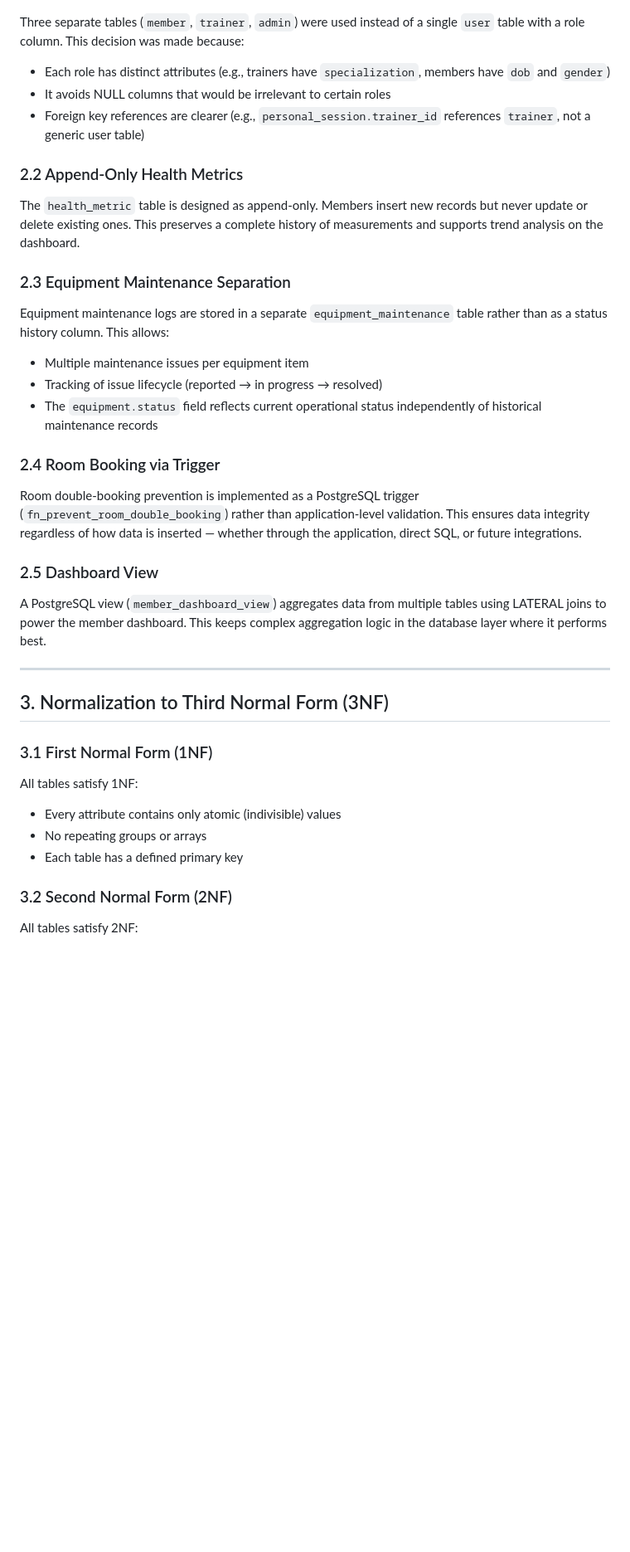
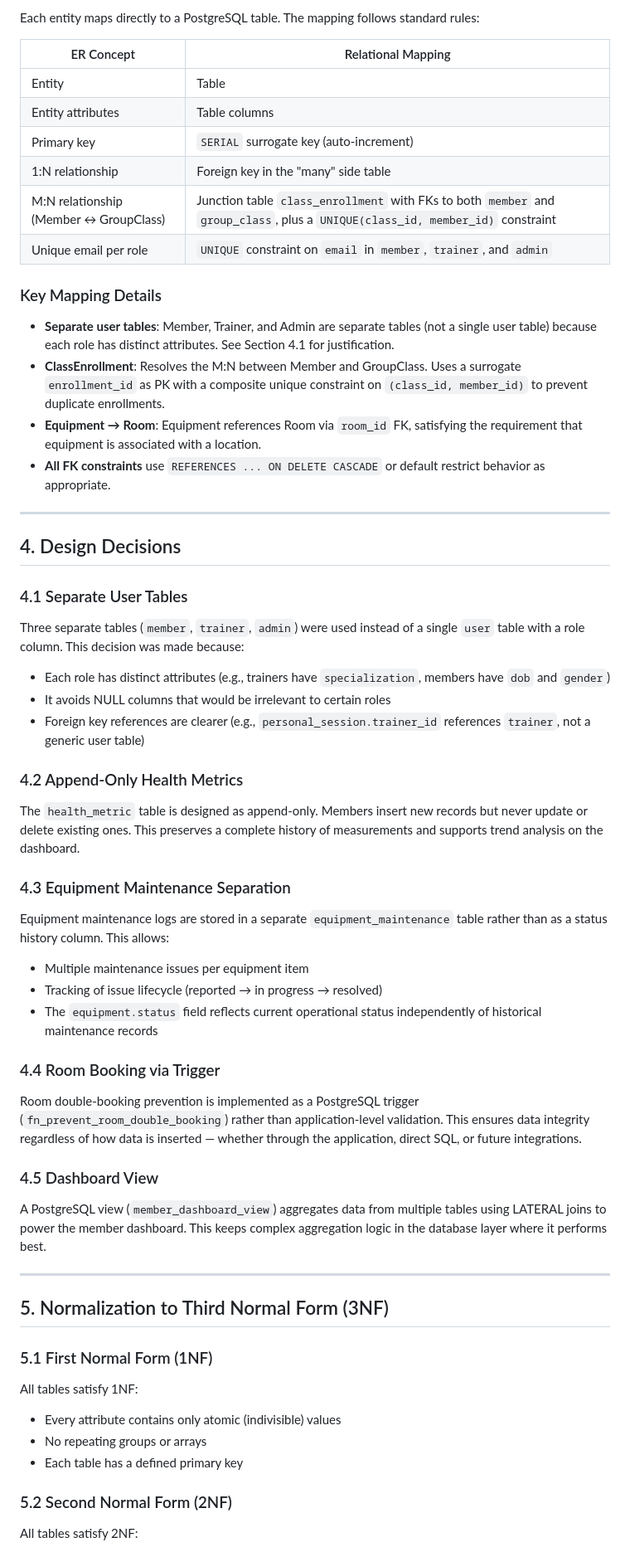
Before and after one commit to namakib/fitness_club, a Markdown page: docs/Project_Report.md, the part around one of its changes. Shown at 83% size. Rendered like a GitHub page; blank space fills up the shorter version.

```diff
--- a/docs/Project_Report.md
+++ b/docs/Project_Report.md
@@ -19,3 +71,26 @@ The system is backed by PostgreSQL and accessed through a Python Flask web appli
+Each entity maps directly to a PostgreSQL table. The mapping follows standard rules:
+
+| ER Concept | Relational Mapping |
+|---|---|
+| Entity | Table |
+| Entity attributes | Table columns |
+| Primary key | `SERIAL` surrogate key (auto-increment) |
+| 1:N relationship | Foreign key in the "many" side table |
+| M:N relationship (Member ↔ GroupClass) | Junction table `class_enrollment` with FKs to both `member` and `group_class`, plus a `UNIQUE(class_id, member_id)` constraint |
+| Unique email per role | `UNIQUE` constraint on `email` in `member`, `trainer`, and `admin` |
+
+### Key Mapping Details
+
+- **Separate user tables**: Member, Trainer, and Admin are separate tables (not a single user table) because each role has distinct attributes. See Section 4.1 for justification.
+- **ClassEnrollment**: Resolves the M:N between Member and GroupClass. Uses a surrogate `enrollment_id` as PK with a composite unique constraint on `(class_id, member_id)` to prevent duplicate enrollments.
+- **Equipment → Room**: Equipment references Room via `room_id` FK, satisfying the requirement that equipment is associated with a location.
+- **All FK constraints** use `REFERENCES ... ON DELETE CASCADE` or default restrict behavior as appropriate.
+
+---
+
+## 4. Design Decisions
+
+### 4.1 Separate User Tables
 
 Three separate tables (`member`, `trainer`, `admin`) were used instead of a single `user` table with a role column. This decision was made because:
 
@@ -23,11 +98,11 @@ Three separate tables (`member`, `trainer`, `admin`) were used instead of a sing
 - It avoids NULL columns that would be irrelevant to certain roles
 - Foreign key references are clearer (e.g., `personal_session.trainer_id` references `trainer`, not a generic user table)
 
-### 2.2 Append-Only Health Metrics
+### 4.2 Append-Only Health Metrics
 
 The `health_metric` table is designed as append-only. Members insert new records but never update or delete existing ones. This preserves a complete history of measurements and supports trend analysis on the dashboard.
 
-### 2.3 Equipment Maintenance Separation
+### 4.3 Equipment Maintenance Separation
 
 Equipment maintenance logs are stored in a separate `equipment_maintenance` table rather than as a status history column. This allows:
 
@@ -35,26 +110,26 @@ Equipment maintenance logs are stored in a separate `equipment_maintenance` tabl
 - Tracking of issue lifecycle (reported → in progress → resolved)
 - The `equipment.status` field reflects current operational status independently of historical maintenance records
 
-### 2.4 Room Booking via Trigger
+### 4.4 Room Booking via Trigger
 
 Room double-booking prevention is implemented as a PostgreSQL trigger (`fn_prevent_room_double_booking`) rather than application-level validation. This ensures data integrity regardless of how data is inserted — whether through the application, direct SQL, or future integrations.
 
-### 2.5 Dashboard View
+### 4.5 Dashboard View
 
 A PostgreSQL view (`member_dashboard_view`) aggregates data from multiple tables using LATERAL joins to power the member dashboard. This keeps complex aggregation logic in the database layer where it performs best.
 
 ---
 
-## 3. Normalization to Third Normal Form (3NF)
+## 5. Normalization to Third Normal Form (3NF)
 
-### 3.1 First Normal Form (1NF)
+### 5.1 First Normal Form (1NF)
 
 All tables satisfy 1NF:
 - Every attribute contains only atomic (indivisible) values
 - No repeating groups or arrays
 - Each table has a defined primary key
 
-### 3.2 Second Normal Form (2NF)
+### 5.2 Second Normal Form (2NF)
 
 All tables satisfy 2NF:
 - All non-key attributes are fully functionally dependent on the entire primary key
```
Also changed, not shown: other parts of docs/Project_Report.md (+74 -22 lines).
